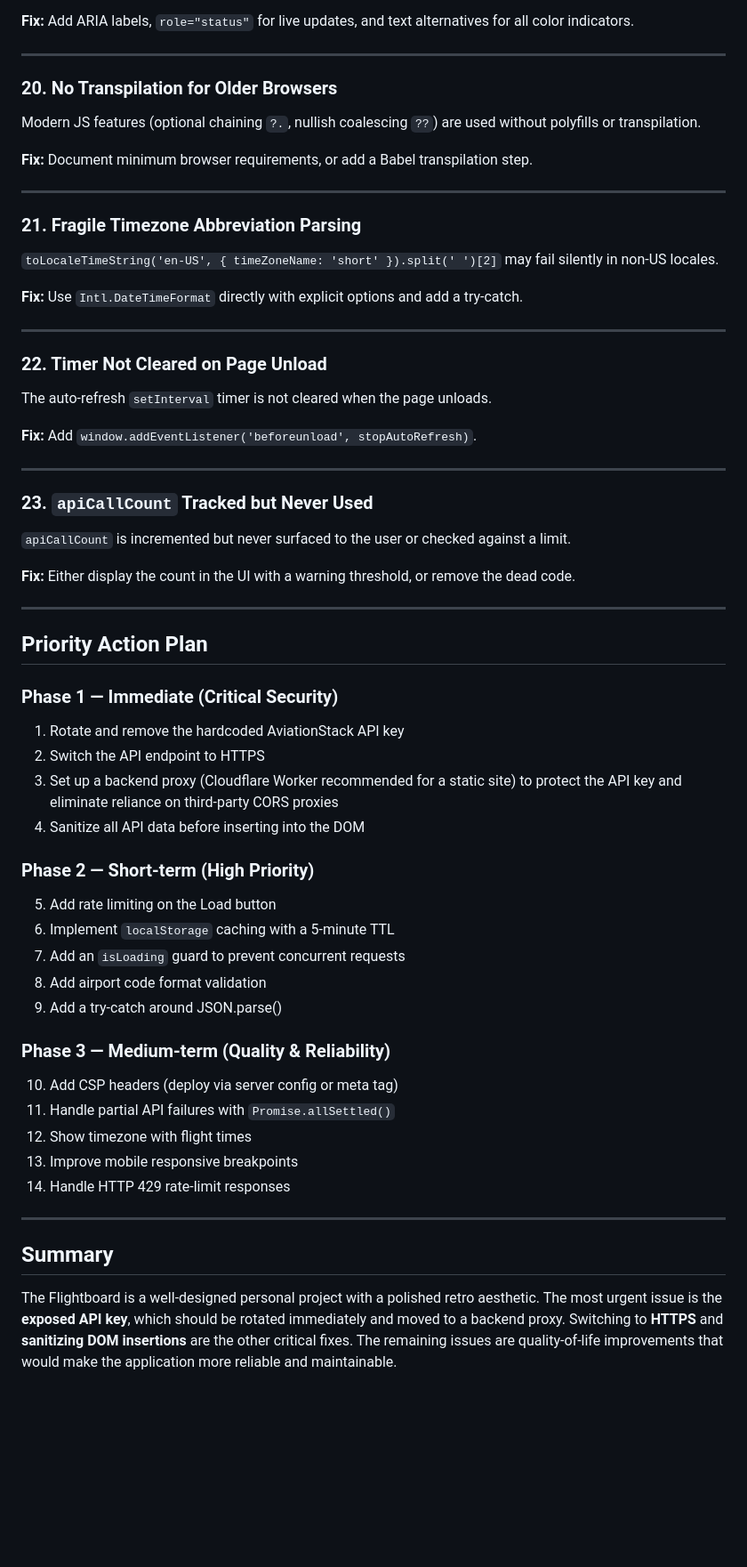
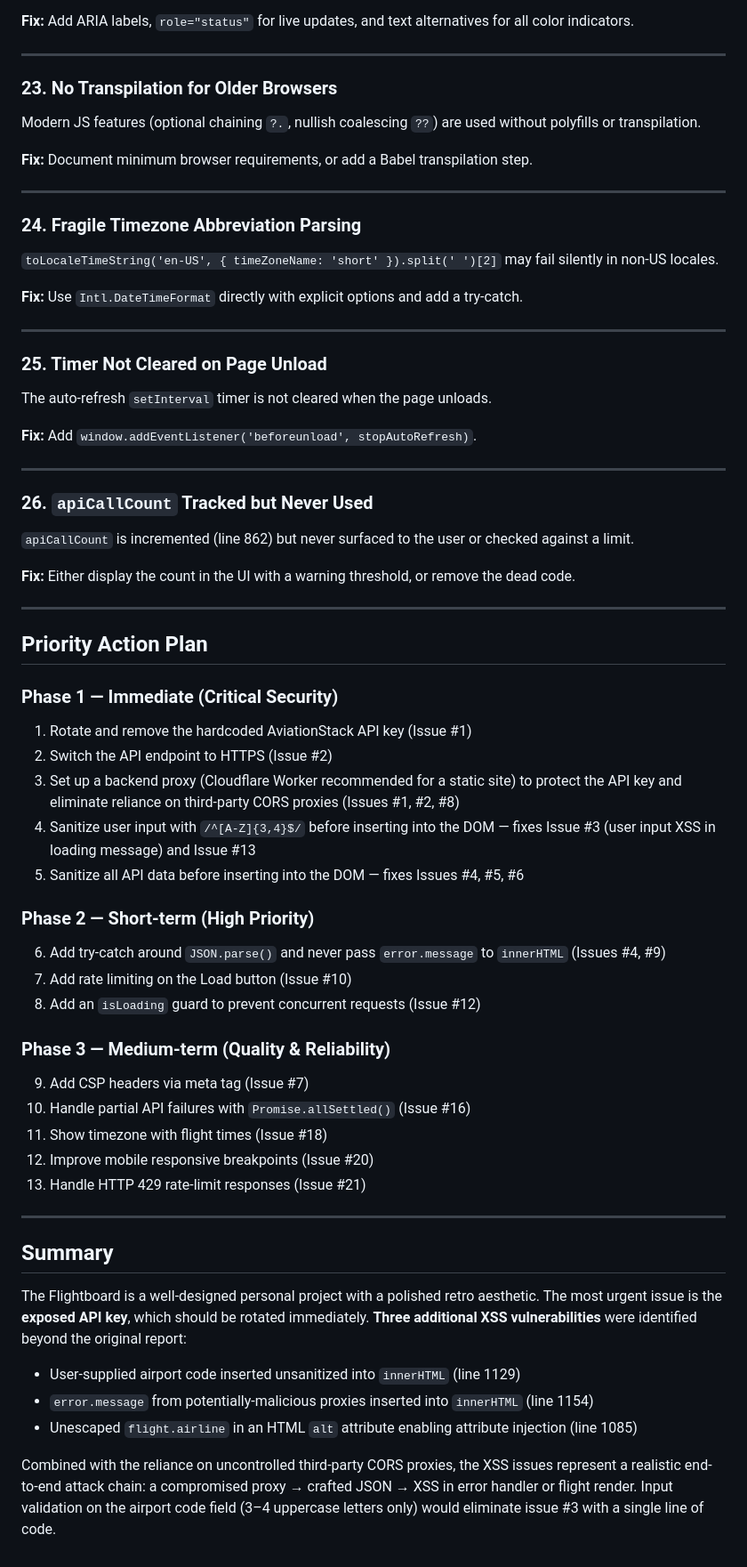
Before and after one commit to caterpillarkiller/flightboard, a Markdown page: AUDIT_REPORT.md, the part around one of its changes. Shown at 89% size. Rendered like a GitHub page; blank space fills up the shorter version.

```diff
--- a/AUDIT_REPORT.md
+++ b/AUDIT_REPORT.md
@@ -202,29 +252,29 @@ No ARIA labels, roles, or states on interactive elements. Toggle switches and th
 
 ---
 
-### 20. No Transpilation for Older Browsers
+### 23. No Transpilation for Older Browsers
 Modern JS features (optional chaining `?.`, nullish coalescing `??`) are used without polyfills or transpilation.
 
 **Fix:** Document minimum browser requirements, or add a Babel transpilation step.
 
 ---
 
-### 21. Fragile Timezone Abbreviation Parsing
+### 24. Fragile Timezone Abbreviation Parsing
 `toLocaleTimeString('en-US', { timeZoneName: 'short' }).split(' ')[2]` may fail silently in non-US locales.
 
 **Fix:** Use `Intl.DateTimeFormat` directly with explicit options and add a try-catch.
 
 ---
 
-### 22. Timer Not Cleared on Page Unload
+### 25. Timer Not Cleared on Page Unload
 The auto-refresh `setInterval` timer is not cleared when the page unloads.
 
 **Fix:** Add `window.addEventListener('beforeunload', stopAutoRefresh)`.
 
 ---
 
-### 23. `apiCallCount` Tracked but Never Used
-`apiCallCount` is incremented but never surfaced to the user or checked against a limit.
+### 26. `apiCallCount` Tracked but Never Used
+`apiCallCount` is incremented (line 862) but never surfaced to the user or checked against a limit.
 
 **Fix:** Either display the count in the UI with a warning threshold, or remove the dead code.
 
@@ -233,27 +283,32 @@ The auto-refresh `setInterval` timer is not cleared when the page unloads.
 ## Priority Action Plan
 
 ### Phase 1 — Immediate (Critical Security)
-1. Rotate and remove the hardcoded AviationStack API key
-2. Switch the API endpoint to HTTPS
-3. Set up a backend proxy (Cloudflare Worker recommended for a static site) to protect the API key and eliminate reliance on third-party CORS proxies
-4. Sanitize all API data before inserting into the DOM
+1. Rotate and remove the hardcoded AviationStack API key (Issue #1)
+2. Switch the API endpoint to HTTPS (Issue #2)
+3. Set up a backend proxy (Cloudflare Worker recommended for a static site) to protect the API key and eliminate reliance on third-party CORS proxies (Issues #1, #2, #8)
+4. Sanitize user input with `/^[A-Z]{3,4}$/` before inserting into the DOM — fixes Issue #3 (user input XSS in loading message) and Issue #13
+5. Sanitize all API data before inserting into the DOM — fixes Issues #4, #5, #6
 
 ### Phase 2 — Short-term (High Priority)
-5. Add rate limiting on the Load button
-6. Implement `localStorage` caching with a 5-minute TTL
-7. Add an `isLoading` guard to prevent concurrent requests
-8. Add airport code format validation
-9. Add a try-catch around JSON.parse()
+6. Add try-catch around `JSON.parse()` and never pass `error.message` to `innerHTML` (Issues #4, #9)
+7. Add rate limiting on the Load button (Issue #10)
+8. Add an `isLoading` guard to prevent concurrent requests (Issue #12)
 
 ### Phase 3 — Medium-term (Quality & Reliability)
-10. Add CSP headers (deploy via server config or meta tag)
-11. Handle partial API failures with `Promise.allSettled()`
-12. Show timezone with flight times
-13. Improve mobile responsive breakpoints
-14. Handle HTTP 429 rate-limit responses
+9. Add CSP headers via meta tag (Issue #7)
+10. Handle partial API failures with `Promise.allSettled()` (Issue #16)
+11. Show timezone with flight times (Issue #18)
+12. Improve mobile responsive breakpoints (Issue #20)
+13. Handle HTTP 429 rate-limit responses (Issue #21)
 
 ---
 
 ## Summary
 
-The Flightboard is a well-designed personal project with a polished retro aesthetic. The most urgent issue is the **exposed API key**, which should be rotated immediately and moved to a backend proxy. Switching to **HTTPS** and **sanitizing DOM insertions** are the other critical fixes. The remaining issues are quality-of-life improvements that would make the application more reliable and maintainable.
+The Flightboard is a well-designed personal project with a polished retro aesthetic. The most urgent issue is the **exposed API key**, which should be rotated immediately. **Three additional XSS vulnerabilities** were identified beyond the original report:
+
+- User-supplied airport code inserted unsanitized into `innerHTML` (line 1129)
+- `error.message` from potentially-malicious proxies inserted into `innerHTML` (line 1154)
+- Unescaped `flight.airline` in an HTML `alt` attribute enabling attribute injection (line 1085)
+
+Combined with the reliance on uncontrolled third-party CORS proxies, the XSS issues represent a realistic end-to-end attack chain: a compromised proxy → crafted JSON → XSS in error handler or flight render. Input validation on the airport code field (3–4 uppercase letters only) would eliminate issue #3 with a single line of code.
```
Also changed, not shown: other parts of AUDIT_REPORT.md (+81 -31 lines).
